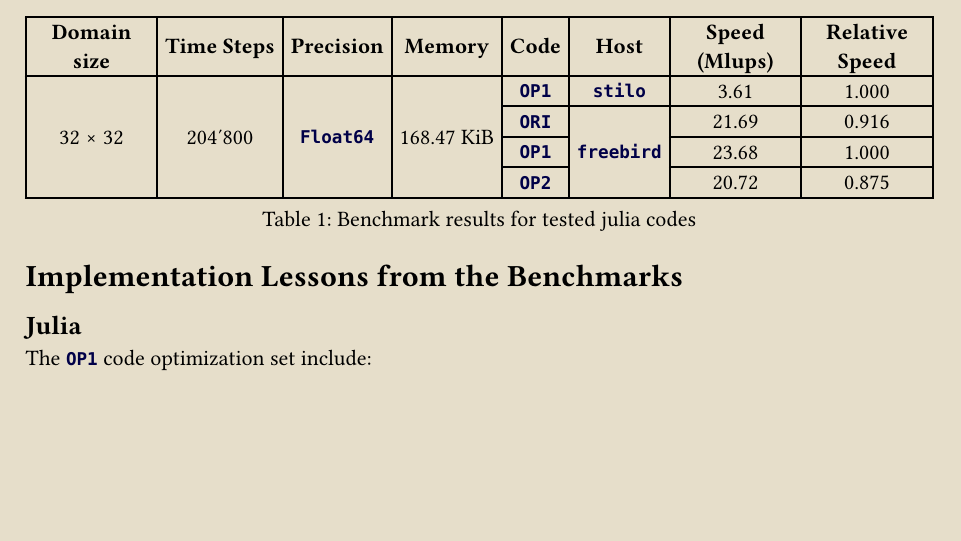
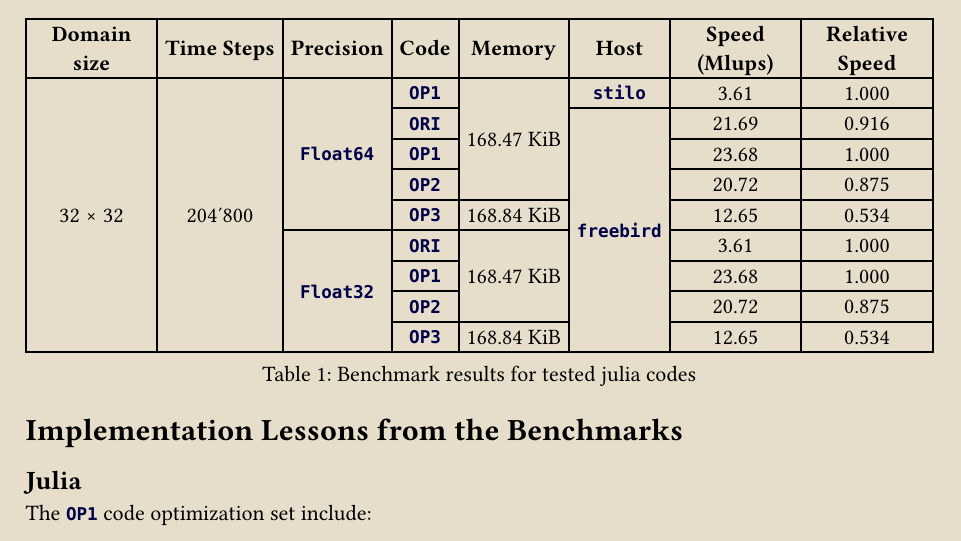
Before and after one commit to Hermann-von-Helmholtz-Energy-Research/LBM-Coding-Tests, a Typst document (ENCIT2024/taylor-green-julia/results.typ): part of page 1 of 2, cut so that both start at the same text, the shorter picture padded with empty space. Compiled offline with Typst 0.15; a missing font is replaced by an installed copy or a similar font.

Commit message:
UPD the results.typ

```diff
--- a/ENCIT2024/taylor-green-julia/results.typ
+++ b/ENCIT2024/taylor-green-julia/results.typ
@@ -70,4 +70,3 @@ The `julia` language tests were  performed  with  the  following  characteristic
   table(align: center + horizon,
     columns: 8,
     inset: 4pt,
-    table.header[*Domain size*][*Time Steps*][*Precision*][*Memory*][*Code*][*Host*][*Speed (Mlups)*][*Relative Speed*],
@@ -78,4 +72,0 @@ The `julia` language tests were  performed  with  the  following  characteristic
-    [`OP1`], [`stilo`]                         , [ 3.61], [1.000],
-    [`ORI`], table.cell(rowspan: 3)[`freebird`], [21.69], [0.916],
-    [`OP1`],                                     [23.68], [1.000],
-    [`OP2`],                                     [20.72], [0.875],
@@ -82,3 +78,13 @@ The `julia` language tests were  performed  with  the  following  characteristic
+                                                          [`ORI`],
+                                                          table.cell(rowspan: 8)[`freebird`], [21.69], [0.916],
+                                                          [`OP1`],                            [23.68], [1.000],
+                                                          [`OP2`],                            [20.72], [0.875],
+                                                          [`OP3`], [168.84 KiB],              [12.65], [0.534],
+                       table.cell(rowspan: 4)[`Float32`], [`ORI`],
+                                             table.cell(rowspan: 3)[168.47 KiB],              [ 3.61], [1.000],
+                                                          [`OP1`],                            [23.68], [1.000],
+                                                          [`OP2`],                            [20.72], [0.875],
+                                                          [`OP3`], [168.84 KiB],              [12.65], [0.534],
   ),
   caption: [Benchmark results for tested julia codes],
 ) <julia-times-1>
```
Also changed, not shown: ENCIT2024/taylor-green-julia/results.typ (9 more changed lines).
